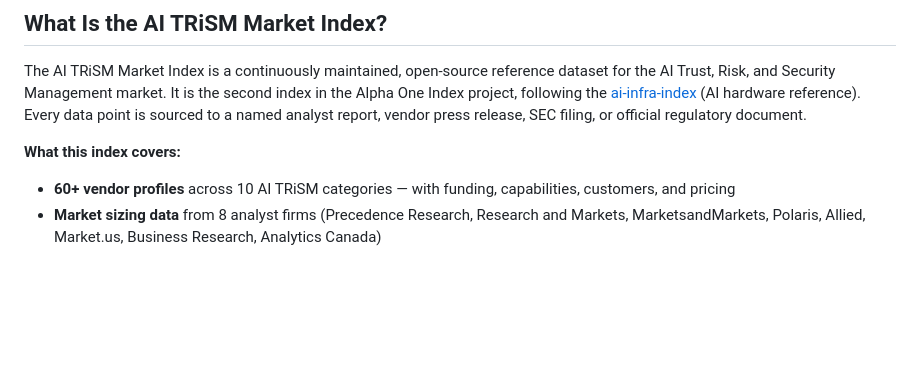
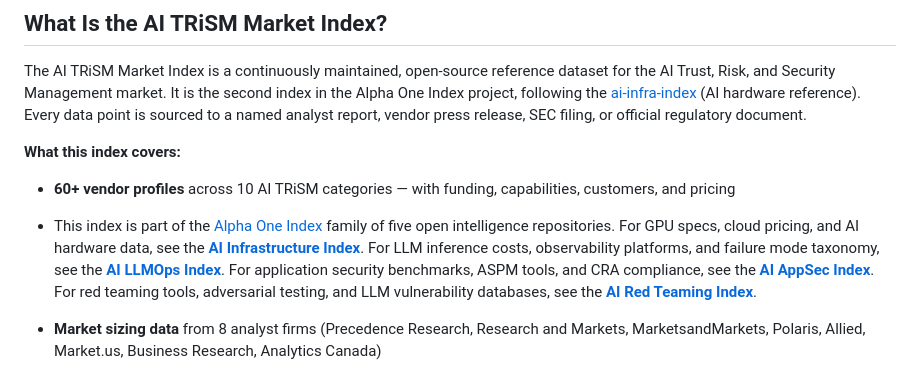
Before and after one commit to alpha-one-index/ai-trism-index, a Markdown page: README.md, the part around one of its changes. GitHub-like rendering; blank space fills up the shorter version.

Commit message:
docs: add HF/Kaggle badges and strengthen cross-index links in body

```diff
--- a/README.md
+++ b/README.md
@@ -46,6 +48,8 @@ The AI TRiSM Market Index is a continuously maintained, open-source reference da
 **What this index covers:**
 
 - **60+ vendor profiles** across 10 AI TRiSM categories — with funding, capabilities, customers, and pricing
+
+- This index is part of the [Alpha One Index](https://github.com/alpha-one-index) family of five open intelligence repositories. For GPU specs, cloud pricing, and AI hardware data, see the **[AI Infrastructure Index](https://github.com/alpha-one-index/ai-infra-index)**. For LLM inference costs, observability platforms, and failure mode taxonomy, see the **[AI LLMOps Index](https://github.com/alpha-one-index/ai-llmops-index)**. For application security benchmarks, ASPM tools, and CRA compliance, see the **[AI AppSec Index](https://github.com/alpha-one-index/ai-appsec-index)**. For red teaming tools, adversarial testing, and LLM vulnerability databases, see the **[AI Red Teaming Index](https://github.com/alpha-one-index/ai-red-teaming-index)**.
 - **Market sizing data** from 8 analyst firms (Precedence Research, Research and Markets, MarketsandMarkets, Polaris, Allied, Market.us, Business Research, Analytics Canada)
 - **Complete regulatory landscape** — EU AI Act, NIST AI RMF, ISO/IEC 42001, US state laws, China regulations, industry-specific rules
 - **Gartner AI TRiSM four-layer framework** with mandatory features, market trends, and vendor mapping
```
Also changed, not shown: other parts of README.md (+2 -0 lines).
